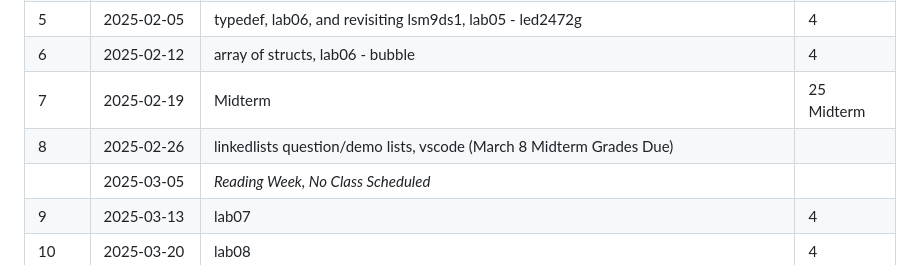
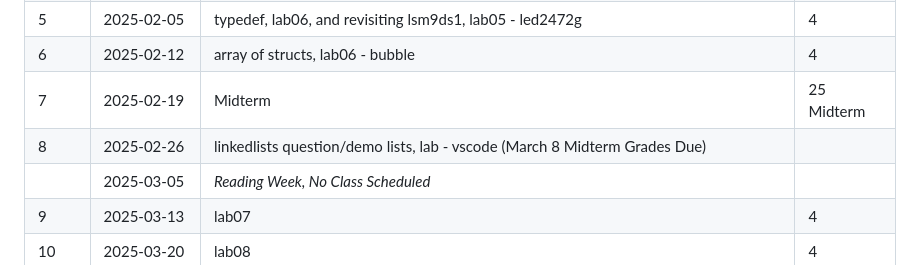
Before and after one commit to PrototypeZone/ceng153, a Markdown page: 153criticalpath2025jan-apr.md, the part around the change. Rendered like a GitHub page.

```diff
--- a/153criticalpath2025jan-apr.md
+++ b/153criticalpath2025jan-apr.md
@@ -13,7 +13,7 @@ Winter 2025 Class Schedule (Tentative)
 |5   |2025-02-05|typedef, lab06, and revisiting lsm9ds1, lab05 - led2472g                                                  |4                    |
 |6   |2025-02-12|array of structs, lab06 - bubble                                                                          |4                    |
 |7   |2025-02-19|Midterm                                                                                                   |25 Midterm           |
-|8   |2025-02-26|linkedlists question/demo lists, vscode (March 8 Midterm Grades Due)                                      |                     |
+|8   |2025-02-26|linkedlists question/demo lists, lab - vscode (March 8 Midterm Grades Due)                                |                     |
 |    |2025-03-05|*Reading Week, No Class Scheduled*                                                                        |                     |
 |9   |2025-03-13|lab07                                                                                                     |4                    |
 |10  |2025-03-20|lab08                                                                                                     |4                    |
```
